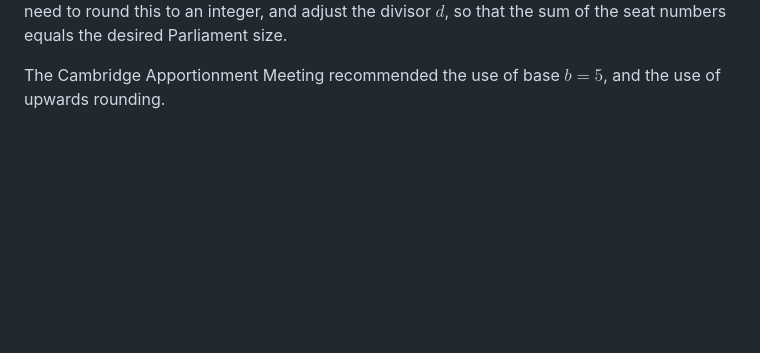
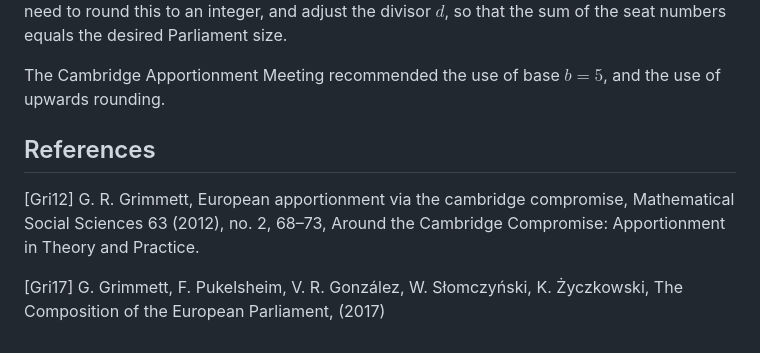
Before and after one commit to zsoltlszabo/tdk-info, a Markdown page: drafts/content/context.md, the part around the change. GitHub-like rendering; blank space fills up the shorter version.

Commit message:
added references

```diff
--- a/drafts/content/context.md
+++ b/drafts/content/context.md
@@ -60,3 +60,9 @@ $$
 We shall assign the seat share $A_d (p)$ to the member state with population $p$. After that, we need to round this to an integer, and adjust the divisor $d$, so that the sum of the seat numbers equals the desired Parliament size.
 
 The Cambridge Apportionment Meeting recommended the use of base $b = 5$, and the use of upwards rounding.
+
+## References
+[Gri12] 	G. R. Grimmett, European apportionment via the cambridge compromise, Mathematical Social Sciences 63 (2012), no. 2, 68–73, Around the Cambridge Compromise: Apportionment in Theory and Practice.
+
+[Gri17] 	G. Grimmett, F. Pukelsheim, V. R. González, W. Słomczyński, K.
+Życzkowski, The Composition of the European Parliament, (2017)
```
Also changed, not shown: drafts/content/adaptation.md (+1 -1 lines), drafts/content/huntington.md (+1 -1 lines).
